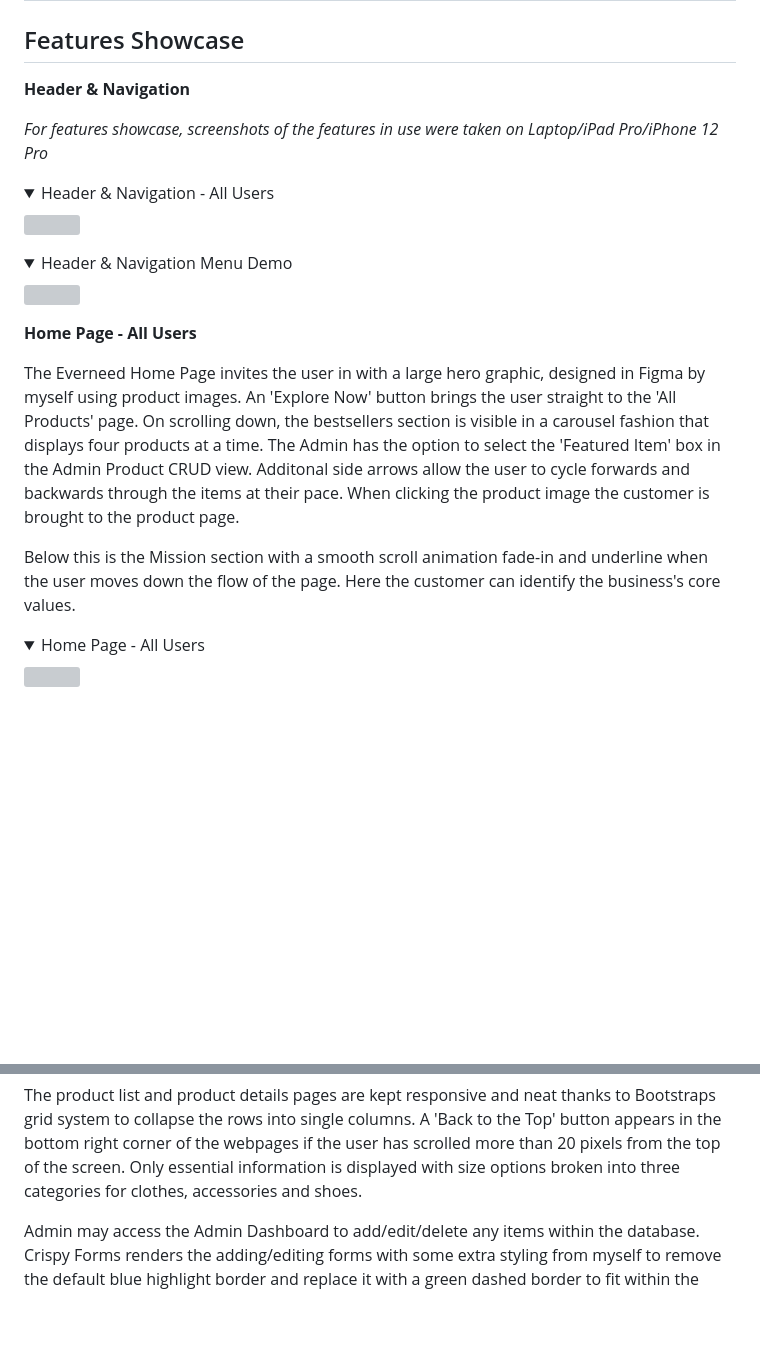
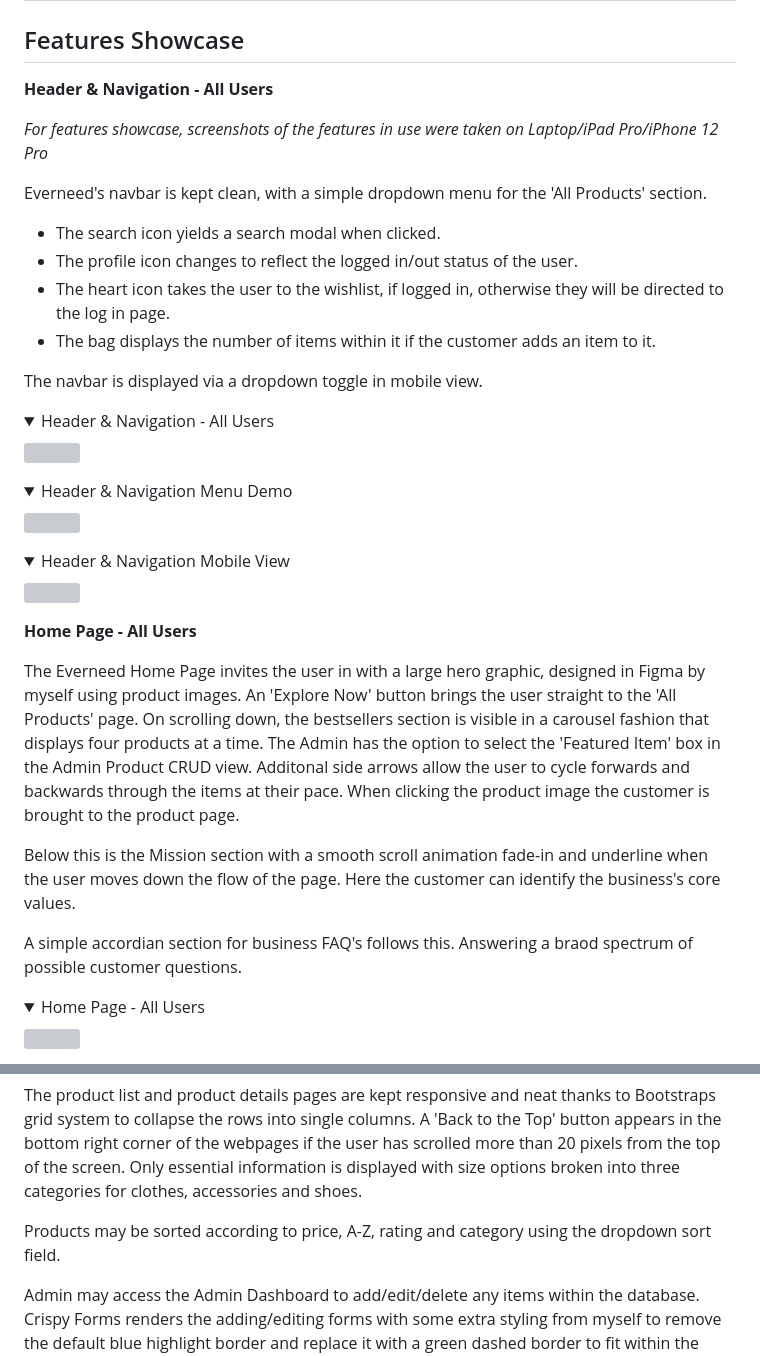
Before and after one commit to amylour/everneed, a Markdown page: README.md, 2 parts joined by grey strips. GitHub-like rendering; blank space fills up the shorter version; grey boxes are pictures that could not be loaded.

Commit message:
update: navabr features

```diff
--- a/README.md
+++ b/README.md
@@ -433,9 +433,17 @@ Customers have full CRUD functionality with their prospective purchases. They ma
 
 ## Features Showcase
 
-**Header & Navigation**
+**Header & Navigation - All Users**
 
 *For features showcase, screenshots of the features in use were taken on Laptop/iPad Pro/iPhone 12 Pro*
+
+Everneed's navbar is kept clean, with a simple dropdown menu for the 'All Products' section.
+- The search icon yields a search modal when clicked.
+- The profile icon changes to reflect the logged in/out status of the user.
+- The heart icon takes the user to the wishlist, if logged in, otherwise they will be directed to the log in page.
+- The bag displays the number of items within it if the customer adds an item to it.
+
+The navbar is displayed via a dropdown toggle in mobile view.
 
 <details open>
     <summary>Header & Navigation - All Users</summary>
@@ -447,11 +455,18 @@ Customers have full CRUD functionality with their prospective purchases. They ma
     <img src="docs/readme_images/header_demo.gif">
 </details>
 
+<details open>
+    <summary>Header & Navigation Mobile View</summary>
+    <img src="docs/readme_images/mobile_nav.gif">
+</details>
+
 **Home Page - All Users**
 
 The Everneed Home Page invites the user in with a large hero graphic, designed in Figma by myself using product images. An 'Explore Now' button brings the user straight to the 'All Products' page. On scrolling down, the bestsellers section is visible in a carousel fashion that displays four products at a time. The Admin has the option to select the 'Featured Item' box in the Admin Product CRUD view. Additonal side arrows allow the user to cycle forwards and backwards through the items at their pace. When clicking the product image the customer is brought to the product page.
 
 Below this is the Mission section with a smooth scroll animation fade-in and underline when the user moves down the flow of the page. Here the customer can identify the business's core values.
+
+A simple accordian section for business FAQ's follows this. Answering a braod spectrum of possible customer questions.
 
 <details open>
     <summary>Home Page - All Users</summary>
@@ -553,6 +568,8 @@ The Account page for Everneed is kept simple, with only relevant information and
 Everneed sells a curated list of products, selected because of their sustainable production values and natural materials. Products with natural, sustainable materials such as organic wool, bamboo, vegan leather and cotton are available to the customer. Eco-labels will identify these materials quicker to the customer in future versions of Everneed. Clothes are presented as ungendered.
 
 The product list and product details pages are kept responsive and neat thanks to Bootstraps grid system to collapse the rows into single columns. A 'Back to the Top' button appears in the bottom right corner of the webpages if the user has scrolled more than 20 pixels from the top of the screen. Only essential information is displayed with size options broken into three categories for clothes, accessories and shoes.
+
+Products may be sorted according to price, A-Z, rating and category using the dropdown sort field.
 
 Admin may access the Admin Dashboard to add/edit/delete any items within the database. Crispy Forms renders the adding/editing forms with some extra styling from myself to remove the default blue highlight border and replace it with a green dashed border to fit within the project's design. Border radius of 15px is added to round the form fields and buttons are styled to be similar across the website.
 
```
Also changed, not shown: docs/readme_images/mobile_nav.png (added).
